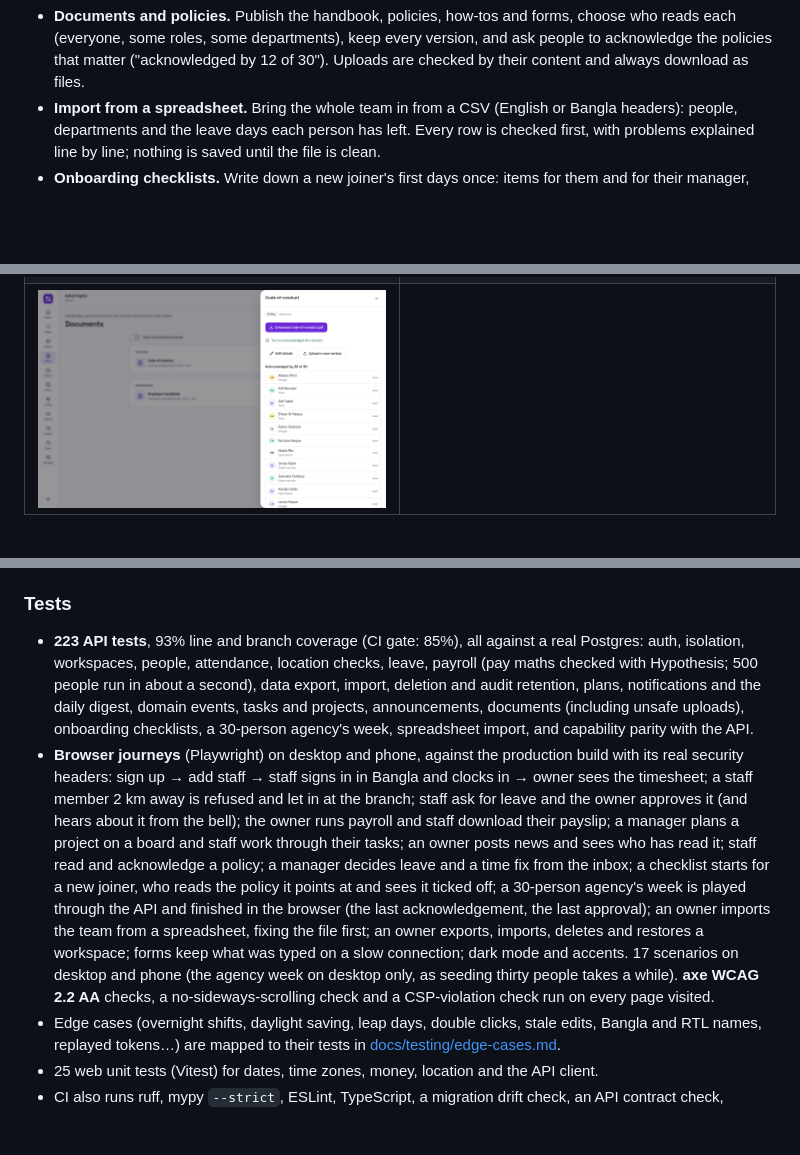
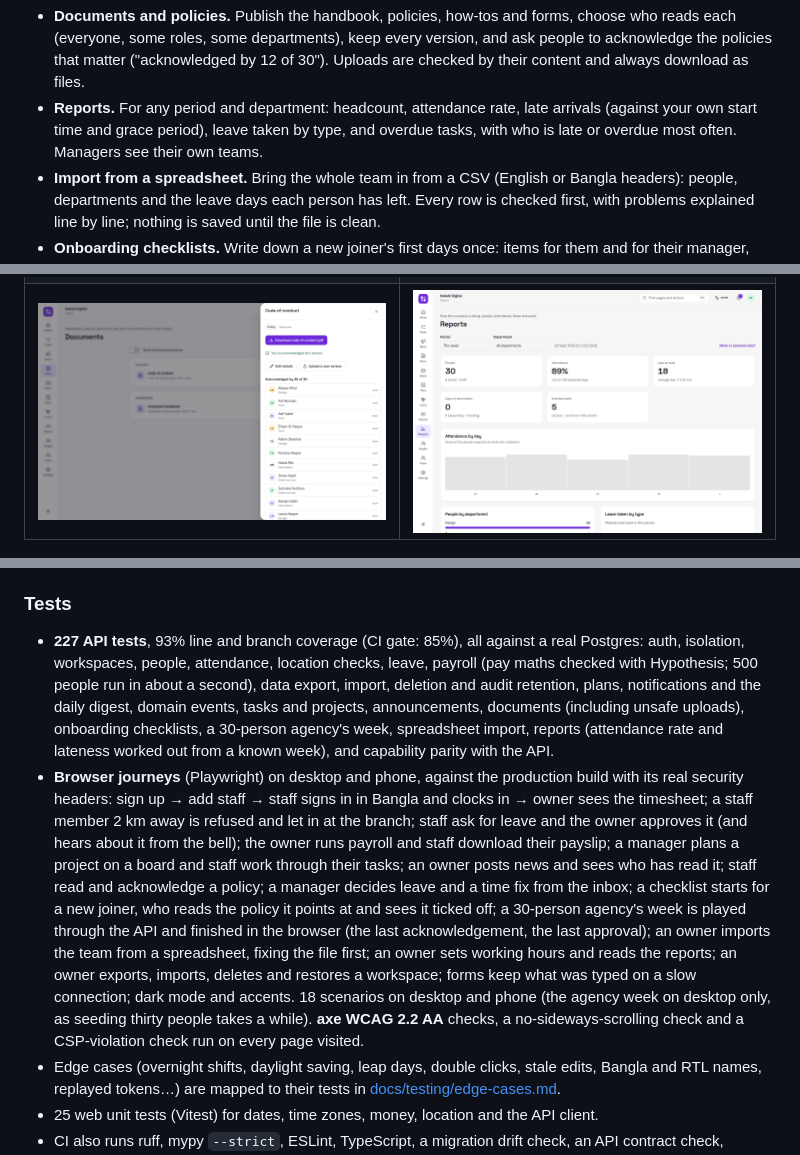
Before and after one commit to omikhan4901/companymgmt, a Markdown page: README.md, 3 parts joined by grey strips. Rendered like a GitHub page; pictures changed too: docs/screenshots/reports.png (added); blank space fills up the shorter version.

```diff
--- a/README.md
+++ b/README.md
@@ -51,6 +51,9 @@ location, built so a permission-aware AI assistant can sit on top of it later.
   who reads each (everyone, some roles, some departments), keep every version, and ask
   people to acknowledge the policies that matter ("acknowledged by 12 of 30"). Uploads
   are checked by their content and always download as files.
+- **Reports.** For any period and department: headcount, attendance rate, late
+  arrivals (against your own start time and grace period), leave taken by type, and
+  overdue tasks, with who is late or overdue most often. Managers see their own teams.
 - **Import from a spreadsheet.** Bring the whole team in from a CSV (English or Bangla
   headers): people, departments and the leave days each person has left. Every row is
   checked first, with problems explained line by line; nothing is saved until the file
@@ -91,7 +94,7 @@ location, built so a permission-aware AI assistant can sit on top of it later.
 | ![A finalized pay run](docs/screenshots/payroll-run.png) | ![A payslip PDF in Bangla](docs/screenshots/payslip-pdf-bangla.png) |
 | ![A project board with tasks to do, in progress and done](docs/screenshots/tasks-board.png) | ![A task with its checklist and comments](docs/screenshots/task-panel.png) |
 | ![The notification list in the header](docs/screenshots/notifications.png) | ![A 30-person agency's campaign board at the end of the week](docs/screenshots/agency-board.png) |
-| ![The code of conduct, acknowledged by 30 of 30](docs/screenshots/policy-acknowledged.png) | |
+| ![The code of conduct, acknowledged by 30 of 30](docs/screenshots/policy-acknowledged.png) | ![Reports for a 30-person agency's week](docs/screenshots/reports.png) |
 
 <p align="center">
   <img src="docs/screenshots/phone-too-far-bangla.png" width="240" alt="A staff member 2 km away is told to clock in at the branch, in Bangla" />
@@ -173,20 +176,20 @@ and evidence for each item: [docs/security/asvs-l2.md](docs/security/asvs-l2.md)
 
 ### Tests
 
-- **223 API tests**, 93% line and branch coverage (CI gate: 85%), all against a real
+- **227 API tests**, 93% line and branch coverage (CI gate: 85%), all against a real
   Postgres: auth, isolation, workspaces, people, attendance, location checks, leave,
   payroll (pay maths checked with Hypothesis; 500 people run in about a second), data
   export, import, deletion and audit retention, plans, notifications and the daily
-  digest, domain events, tasks and projects, announcements, documents (including unsafe uploads), onboarding checklists, a 30-person agency's week, spreadsheet import, and capability
+  digest, domain events, tasks and projects, announcements, documents (including unsafe uploads), onboarding checklists, a 30-person agency's week, spreadsheet import, reports (attendance rate and lateness worked out from a known week), and capability
   parity with the API.
 - **Browser journeys** (Playwright) on desktop and phone, against the production build
   with its real security headers: sign up → add staff → staff signs in in Bangla and
   clocks in → owner sees the timesheet; a staff member 2 km away is refused and let in at
   the branch; staff ask for leave and the owner approves it (and hears about it from the
   bell); the owner runs payroll and staff download their payslip; a manager plans a project
-  on a board and staff work through their tasks; an owner posts news and sees who has read it; staff read and acknowledge a policy; a manager decides leave and a time fix from the inbox; a checklist starts for a new joiner, who reads the policy it points at and sees it ticked off; a 30-person agency's week is played through the API and finished in the browser (the last acknowledgement, the last approval); an owner imports the team from a spreadsheet, fixing the file first; an owner exports, imports, deletes and
+  on a board and staff work through their tasks; an owner posts news and sees who has read it; staff read and acknowledge a policy; a manager decides leave and a time fix from the inbox; a checklist starts for a new joiner, who reads the policy it points at and sees it ticked off; a 30-person agency's week is played through the API and finished in the browser (the last acknowledgement, the last approval); an owner imports the team from a spreadsheet, fixing the file first; an owner sets working hours and reads the reports; an owner exports, imports, deletes and
   restores a workspace; forms keep what was typed on a slow connection; dark mode and
-  accents. 17 scenarios on desktop and phone (the agency week on desktop only, as seeding thirty people takes a while). **axe WCAG 2.2 AA** checks, a
+  accents. 18 scenarios on desktop and phone (the agency week on desktop only, as seeding thirty people takes a while). **axe WCAG 2.2 AA** checks, a
   no-sideways-scrolling check and a CSP-violation check run on every page visited.
 - Edge cases (overnight shifts, daylight saving, leap days, double clicks, stale edits,
   Bangla and RTL names, replayed tokens…) are mapped to their tests in
```
Also changed, not shown: docs/PROGRESS.md (+10 -1 lines), 12 other files.
